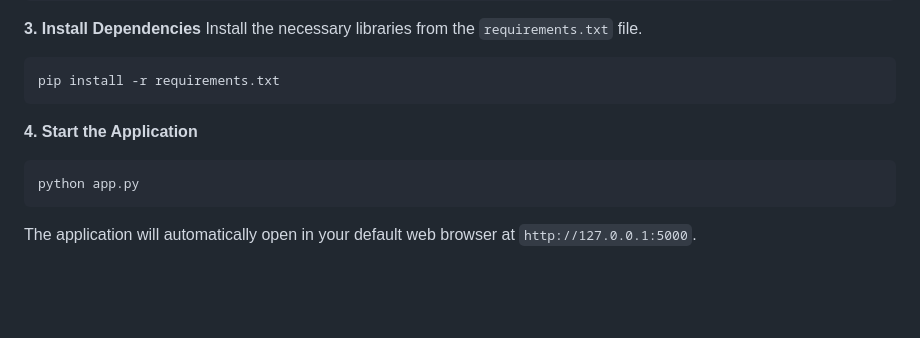
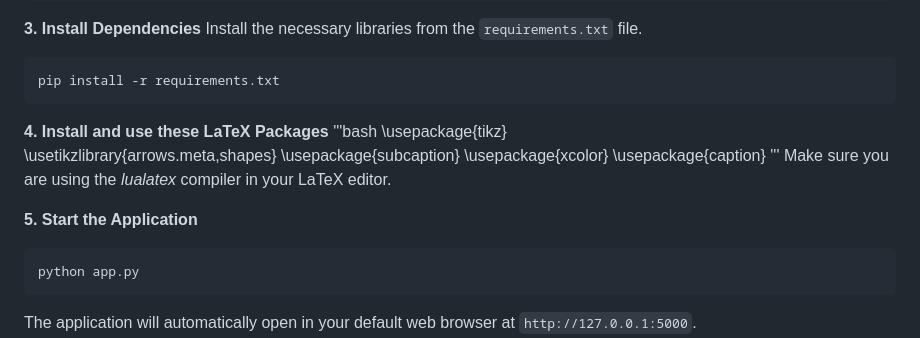
Before and after one commit to MatteoCasarin17/TikZGraphGenerator, a Markdown page: README.md, the part around the change. GitHub-like rendering; blank space fills up the shorter version.

````diff
--- a/README.md
+++ b/README.md
@@ -62,8 +62,17 @@ Install the necessary libraries from the `requirements.txt` file.
 ```bash
 pip install -r requirements.txt
 ```
+**4. Install and use these LaTeX Packages**
+'''bash
+\usepackage{tikz}
+\usetikzlibrary{arrows.meta,shapes}
+\usepackage{subcaption}
+\usepackage{xcolor}
+\usepackage{caption}
+'''
+Make sure you are using the *lualatex* compiler in your LaTeX editor.
 
-**4. Start the Application**
+**5. Start the Application**
 
 ```bash
 python app.py
````
